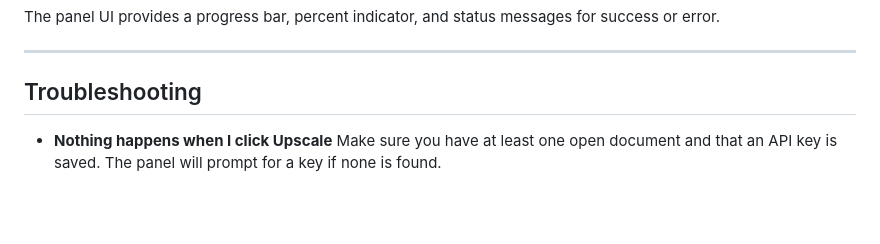
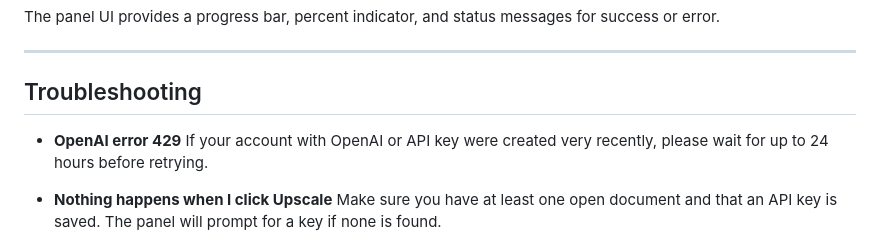
Before and after one commit to TheTrueProblematic/Crispenator, a Markdown page: README.md, the part around the change. Drawn GitHub-style; blank space fills up the shorter version.

Commit message:
error 429

```diff
--- a/README.md
+++ b/README.md
@@ -111,6 +111,9 @@ The panel UI provides a progress bar, percent indicator, and status messages for
 
 ## Troubleshooting
 
+- **OpenAI error 429**
+  If your account with OpenAI or API key were created very recently, please wait for up to 24 hours before retrying.
+
 - **Nothing happens when I click Upscale**
   Make sure you have at least one open document and that an API key is saved. The panel will prompt for a key if none is found.
 
```
